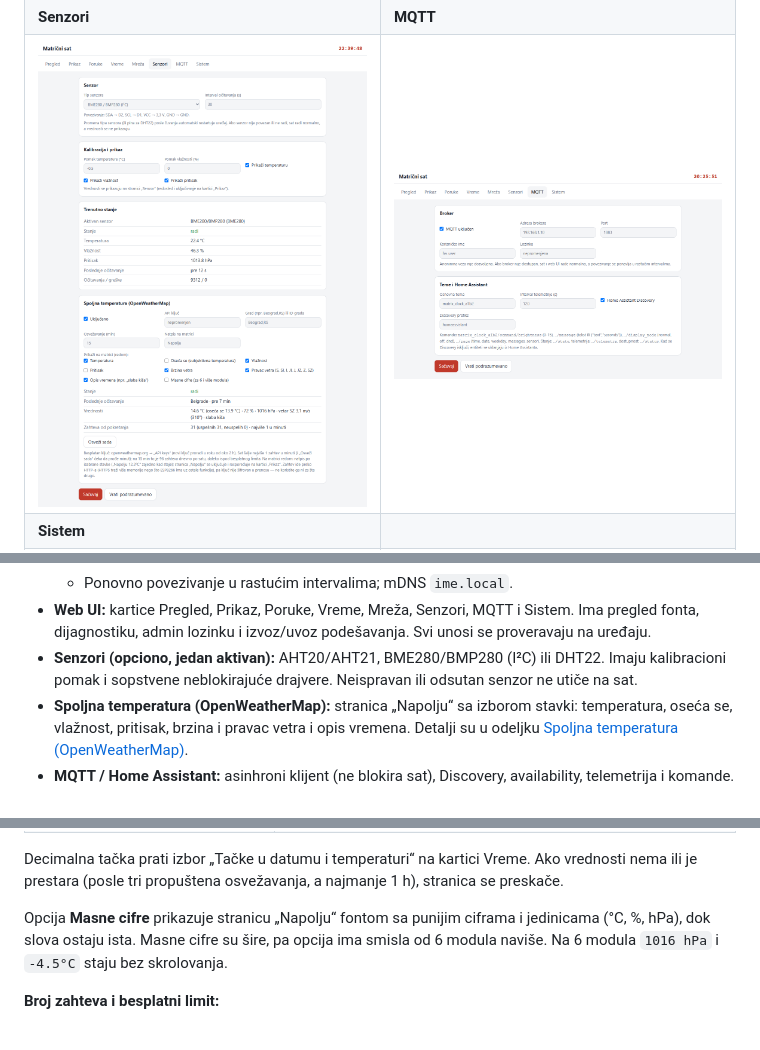
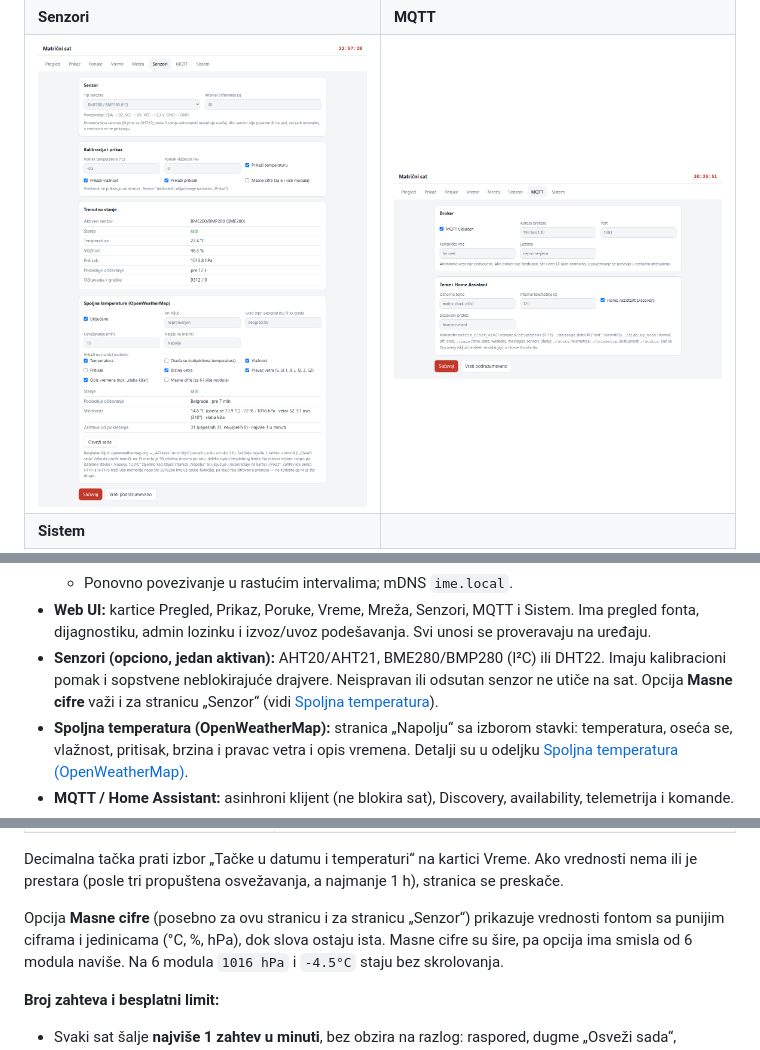
Before and after one commit to zoomtronicOR/NodeMcu-ESP8266-LED-Matrix-clock-for-Home-Assistant, a Markdown page: README.md, 3 parts joined by grey strips. Drawn GitHub-style; pictures changed too: docs/screenshots/senzori.png; folded sections open.

```diff
--- a/README.md
+++ b/README.md
@@ -49,7 +49,7 @@ Slike prikazuju izmišljene podatke. Prave se demo serverom koji ne zahteva ure
   - Pristupna tačka za podešavanje (captive portal) kad mreža nije podešena ili nije dostupna posle pokretanja, ili na taster FLASH (NodeMCU) ili BOOT (ESP32-C3), 3 s.
   - Ponovno povezivanje u rastućim intervalima; mDNS `ime.local`.
 - **Web UI:** kartice Pregled, Prikaz, Poruke, Vreme, Mreža, Senzori, MQTT i Sistem. Ima pregled fonta, dijagnostiku, admin lozinku i izvoz/uvoz podešavanja. Svi unosi se proveravaju na uređaju.
-- **Senzori (opciono, jedan aktivan):** AHT20/AHT21, BME280/BMP280 (I²C) ili DHT22. Imaju kalibracioni pomak i sopstvene neblokirajuće drajvere. Neispravan ili odsutan senzor ne utiče na sat.
+- **Senzori (opciono, jedan aktivan):** AHT20/AHT21, BME280/BMP280 (I²C) ili DHT22. Imaju kalibracioni pomak i sopstvene neblokirajuće drajvere. Neispravan ili odsutan senzor ne utiče na sat. Opcija **Masne cifre** važi i za stranicu „Senzor“ (vidi [Spoljna temperatura](#spoljna-temperatura-openweathermap)).
 - **Spoljna temperatura (OpenWeatherMap):** stranica „Napolju“ sa izborom stavki: temperatura, oseća se, vlažnost, pritisak, brzina i pravac vetra i opis vremena. Detalji su u odeljku [Spoljna temperatura (OpenWeatherMap)](#spoljna-temperatura-openweathermap).
 - **MQTT / Home Assistant:** asinhroni klijent (ne blokira sat), Discovery, availability, telemetrija i komande.
 - **OTA ažuriranje:** iz web UI-ja ili preko `espota`, uz proveru signala, mesta i veličine fajla. Neuspelo ažuriranje ostavlja postojeći firmware.
@@ -169,7 +169,7 @@ Sat može da prikazuje vreme napolju sa [OpenWeatherMap](https://openweathermap.
 Decimalna tačka prati izbor „Tačke u datumu i temperaturi“ na kartici Vreme. Ako vrednosti nema ili je
 prestara (posle tri propuštena osvežavanja, a najmanje 1 h), stranica se preskače.
 
-Opcija **Masne cifre** prikazuje stranicu „Napolju“ fontom sa punijim ciframa i jedinicama (°C, %, hPa),
+Opcija **Masne cifre** (posebno za ovu stranicu i za stranicu „Senzor“) prikazuje vrednosti fontom sa punijim ciframa i jedinicama (°C, %, hPa),
 dok slova ostaju ista. Masne cifre su šire, pa opcija ima smisla od 6 modula naviše. Na 6 modula
 `1016 hPa` i `-4.5°C` staju bez skrolovanja.
 
```
Also changed, not shown: 5 other files.
